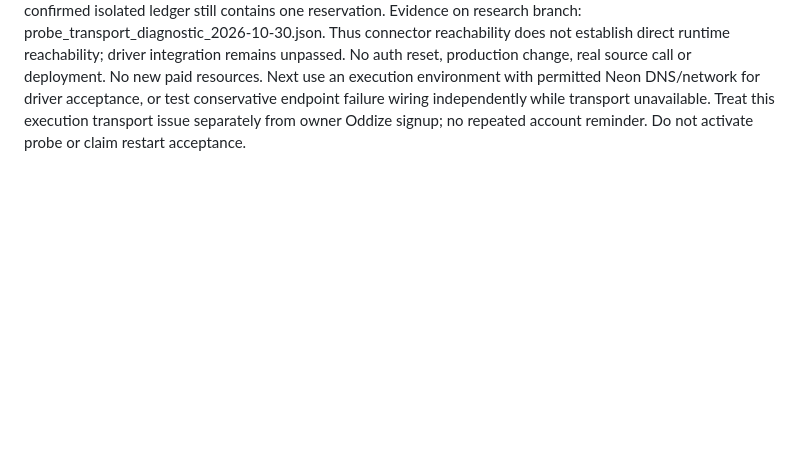
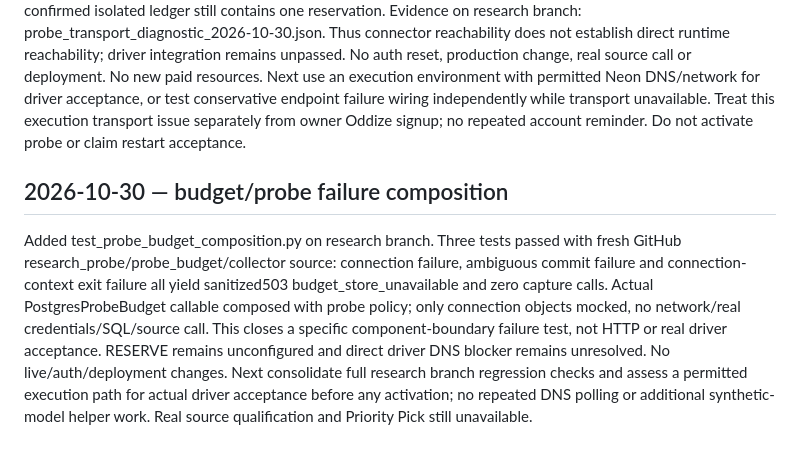
Before and after one commit to randymerilles-stack/pick-now-basketball, a Markdown page: DEVELOPMENT_STATUS.md, the part around the change. Drawn GitHub-style; blank space fills up the shorter version.

Commit message:
Checkpoint fail-closed budget probe composition tests

```diff
--- a/DEVELOPMENT_STATUS.md
+++ b/DEVELOPMENT_STATUS.md
@@ -603,3 +603,8 @@ Added check_probe_budget_pg.py on research/oddize-private-probe-2026-10-29. Uses
 ## 2026-10-30 — direct driver transport diagnosis
 
 Bounded direct psycopg3.2.13 connection attempt failed before SQL with OperationalError classified as DNS resolution failure; sqlstate null, no password-authentication failure observed. Only allowlisted booleans/type emitted, no hostname/URL/password/error-message output. Separate Neon connector SELECT succeeded and confirmed isolated ledger still contains one reservation. Evidence on research branch: probe_transport_diagnostic_2026-10-30.json. Thus connector reachability does not establish direct runtime reachability; driver integration remains unpassed. No auth reset, production change, real source call or deployment. No new paid resources. Next use an execution environment with permitted Neon DNS/network for driver acceptance, or test conservative endpoint failure wiring independently while transport unavailable. Treat this execution transport issue separately from owner Oddize signup; no repeated account reminder. Do not activate probe or claim restart acceptance.
+
+
+## 2026-10-30 — budget/probe failure composition
+
+Added test_probe_budget_composition.py on research branch. Three tests passed with fresh GitHub research_probe/probe_budget/collector source: connection failure, ambiguous commit failure and connection-context exit failure all yield sanitized503 budget_store_unavailable and zero capture calls. Actual PostgresProbeBudget callable composed with probe policy; only connection objects mocked, no network/real credentials/SQL/source call. This closes a specific component-boundary failure test, not HTTP or real driver acceptance. RESERVE remains unconfigured and direct driver DNS blocker remains unresolved. No live/auth/deployment changes. Next consolidate full research branch regression checks and assess a permitted execution path for actual driver acceptance before any activation; no repeated DNS polling or additional synthetic-model helper work. Real source qualification and Priority Pick still unavailable.
```
